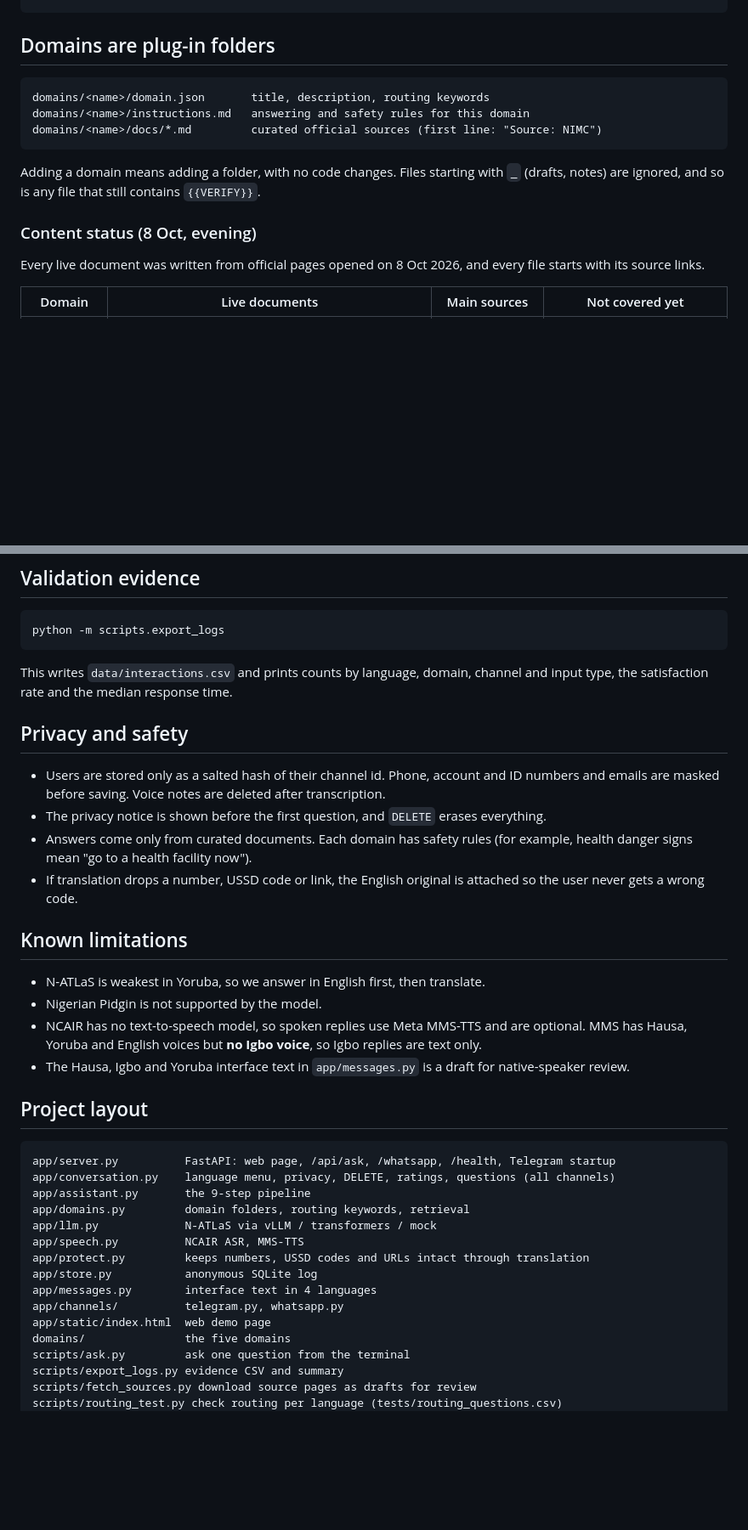
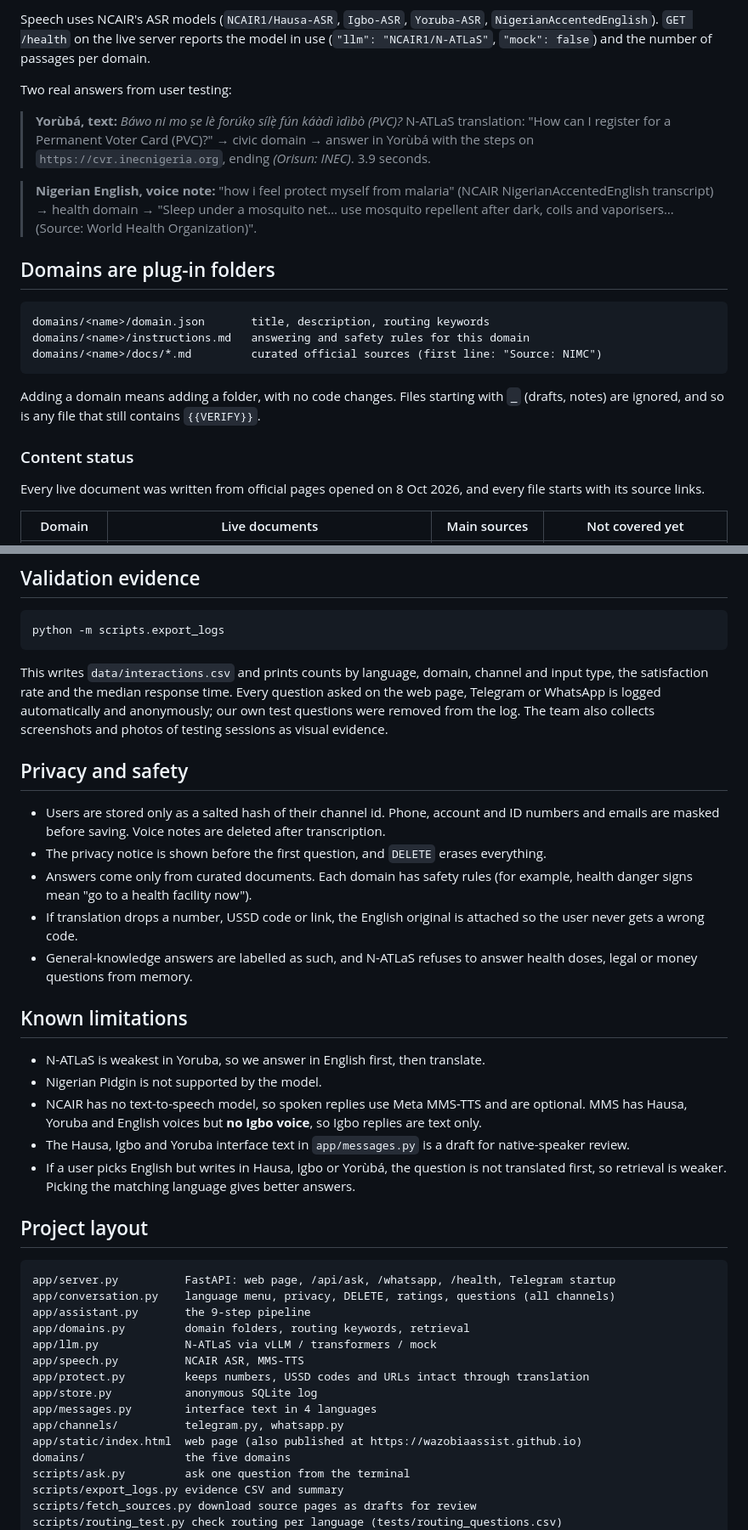
Before and after one commit to marshalwahlexyz1/wazobiaassist, a Markdown page: README.md, 2 parts joined by grey strips. Shown at 85% size. GitHub-like rendering; blank space fills up the shorter version.

````diff
--- a/README.md
+++ b/README.md
@@ -41,3 +82,12 @@ voice note ─► NCAIR ASR ─► N-ATLaS: translate to English ─► route to
+Speech uses NCAIR's ASR models (`NCAIR1/Hausa-ASR`, `Igbo-ASR`, `Yoruba-ASR`, `NigerianAccentedEnglish`). `GET /health` on the live server reports the model in use (`"llm": "NCAIR1/N-ATLaS"`, `"mock": false`) and the number of passages per domain.
+
+Two real answers from user testing:
+
+> **Yorùbá, text:** *Báwo ni mo ṣe lè forúkọ sílẹ̀ fún káàdì ìdìbò (PVC)?*
+> N-ATLaS translation: "How can I register for a Permanent Voter Card (PVC)?" → civic domain → answer in Yorùbá with the steps on `https://cvr.inecnigeria.org`, ending *(Orisun: INEC)*. 3.9 seconds.
+
+> **Nigerian English, voice note:** "how i feel protect myself from malaria" (NCAIR NigerianAccentedEnglish transcript)
+> → health domain → "Sleep under a mosquito net… use mosquito repellent after dark, coils and vaporisers… (Source: World Health Organization)".
 
 ## Domains are plug-in folders
 
@@ -49,7 +99,7 @@ domains/<name>/docs/*.md         curated official sources (first line: "Source:
 
 Adding a domain means adding a folder, with no code changes. Files starting with `_` (drafts, notes) are ignored, and so is any file that still contains `{{VERIFY}}`.
 
-### Content status (8 Oct, evening)
+### Content status
 
 Every live document was written from official pages opened on 8 Oct 2026, and every file starts with its source links.
 
@@ -180,7 +232,7 @@ It translates and routes each question exactly like the live bot and lists the w
 python -m scripts.export_logs
 ```
 
-This writes `data/interactions.csv` and prints counts by language, domain, channel and input type, the satisfaction rate and the median response time.
+This writes `data/interactions.csv` and prints counts by language, domain, channel and input type, the satisfaction rate and the median response time. Every question asked on the web page, Telegram or WhatsApp is logged automatically and anonymously; our own test questions were removed from the log. The team also collects screenshots and photos of testing sessions as visual evidence.
 
 ## Privacy and safety
 
@@ -188,6 +240,7 @@ This writes `data/interactions.csv` and prints counts by language, domain, chann
 - The privacy notice is shown before the first question, and `DELETE` erases everything.
 - Answers come only from curated documents. Each domain has safety rules (for example, health danger signs mean "go to a health facility now").
 - If translation drops a number, USSD code or link, the English original is attached so the user never gets a wrong code.
+- General-knowledge answers are labelled as such, and N-ATLaS refuses to answer health doses, legal or money questions from memory.
 
 ## Known limitations
 
@@ -195,6 +248,7 @@ This writes `data/interactions.csv` and prints counts by language, domain, chann
 - Nigerian Pidgin is not supported by the model.
 - NCAIR has no text-to-speech model, so spoken replies use Meta MMS-TTS and are optional. MMS has Hausa, Yoruba and English voices but **no Igbo voice**, so Igbo replies are text only.
 - The Hausa, Igbo and Yoruba interface text in `app/messages.py` is a draft for native-speaker review.
+- If a user picks English but writes in Hausa, Igbo or Yorùbá, the question is not translated first, so retrieval is weaker. Picking the matching language gives better answers.
 
 ## Project layout
 
@@ -209,7 +263,7 @@ app/protect.py         keeps numbers, USSD codes and URLs intact through transla
 app/store.py           anonymous SQLite log
 app/messages.py        interface text in 4 languages
 app/channels/          telegram.py, whatsapp.py
-app/static/index.html  web demo page
+app/static/index.html  web page (also published at https://wazobiaassist.github.io)
 domains/               the five domains
 scripts/ask.py         ask one question from the terminal
 scripts/export_logs.py evidence CSV and summary
````
Also changed, not shown: other parts of README.md (+54 -11 lines).
